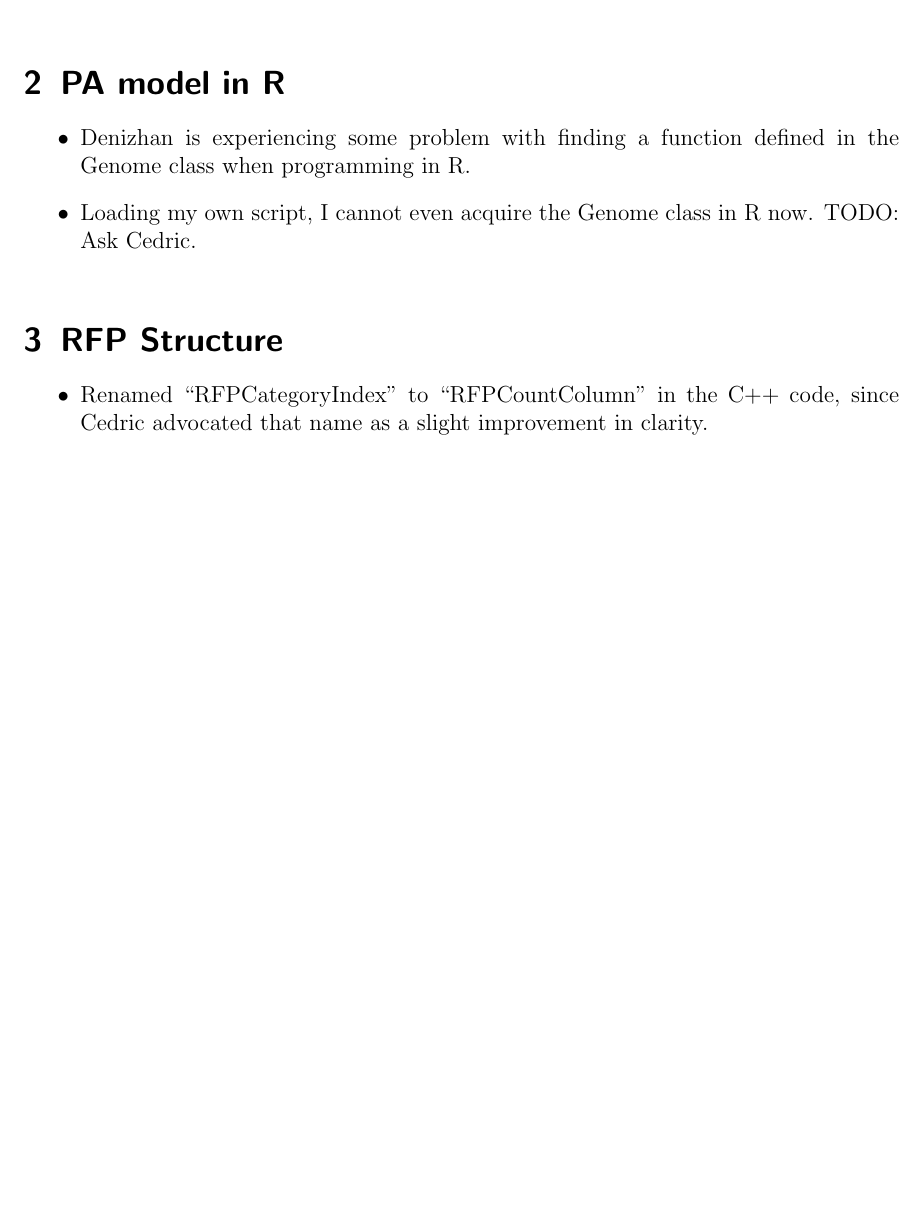
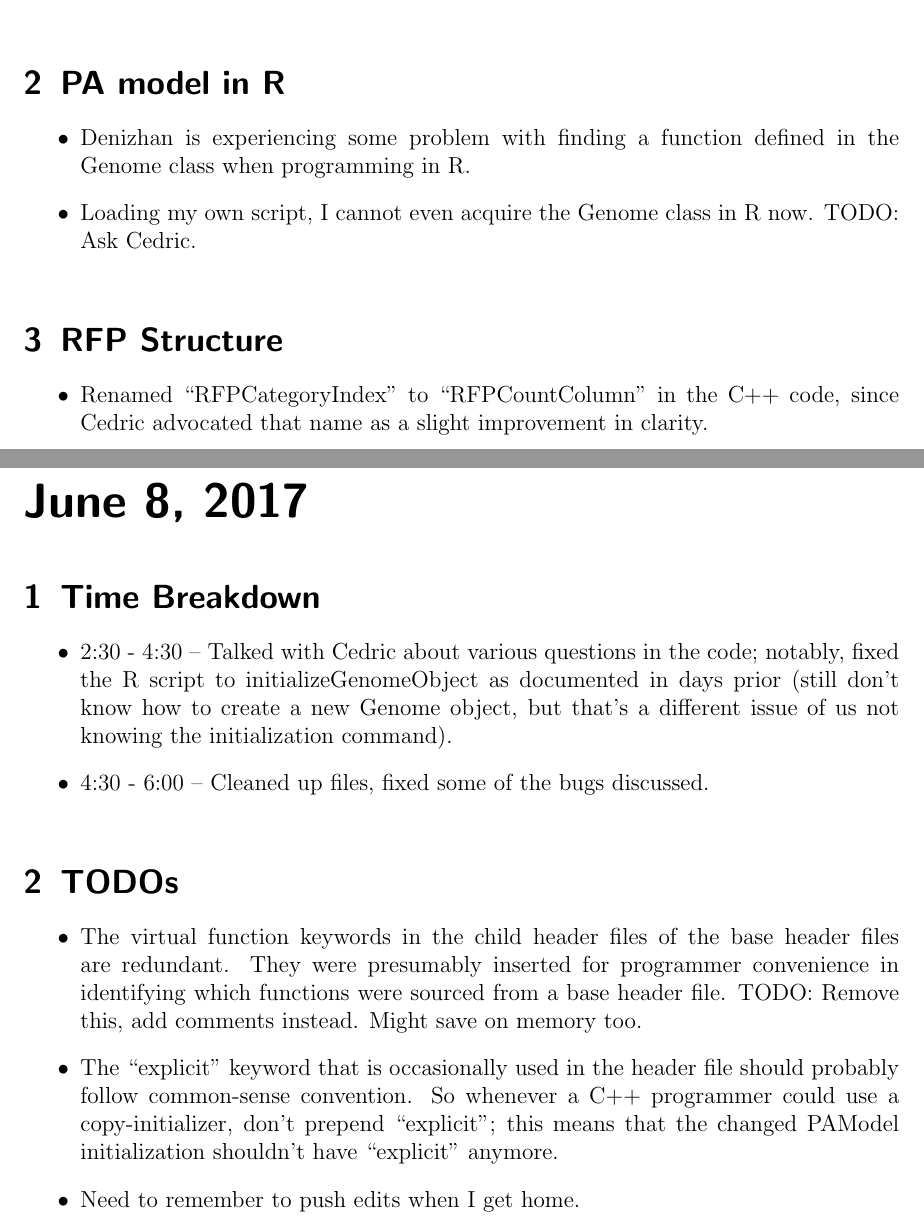
Before and after one commit to GilchristLab/labnotebooks, a LaTeX book (Hollis.Bui/notes/notes.tex): part of page 203 of 203 before the commit and two parts of pages 203 and 205 of 205 after it, the two joined at a grey line, cut so that both start at the same text, the shorter picture padded with empty space. Compiled offline with pdfLaTeX.

Commit message:
June 9 notes upd

```diff
--- a/Hollis.Bui/notes/notes.tex
+++ b/Hollis.Bui/notes/notes.tex
@@ -2895,4 +2895,19 @@ Agenda for today: Finalizing openMP issue, planning for tomorrow's simulation ru
     \item Renamed \enquote{RFPCategoryIndex} to \enquote{RFPCountColumn} in the C++ code, since Cedric advocated that name as a slight improvement in clarity.
 \end{itemize}
 
+\labday{June 8, 2017}
+
+\experiment{Time Breakdown}
+\begin{itemize}
+    \item 2:30 - 4:30 -- Talked with Cedric about various questions in the code; notably, fixed the R script to initializeGenomeObject as documented in days prior (still don't know how to create a new Genome object, but that's a different issue of us not knowing the initialization command).
+    \item 4:30 - 6:00 -- Cleaned up files, fixed some of the bugs discussed.
+\end{itemize}
+
+\experiment{TODOs}
+\begin{itemize}
+    \item The virtual function keywords in the child header files of the base header files are redundant. They were presumably inserted for programmer convenience in identifying which functions were sourced from a base header file. TODO: Remove this, add comments instead. Might save on memory too.
+    \item The \enquote{explicit} keyword that is occasionally used in the header file should probably follow common-sense convention. So whenever a C++ programmer could use a copy-initializer, don't prepend \enquote{explicit}; this means that the changed PAModel initialization shouldn't have \enquote{explicit} anymore.
+    \item Need to remember to push edits when I get home.
+\end{itemize}
+
 \end{document}
```
